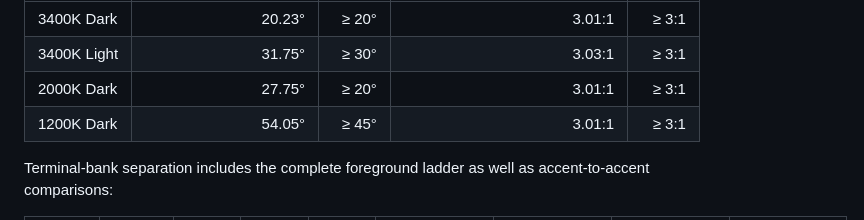
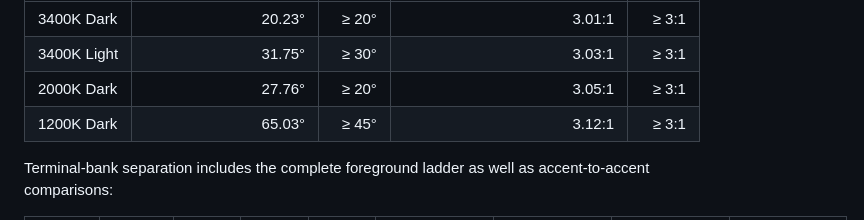
Before and after one commit to carpdiem/ember, a Markdown page: README.md, the part around one of its changes. Drawn GitHub-style; folded sections open.

```diff
--- a/README.md
+++ b/README.md
@@ -316,8 +333,8 @@ Contrast here is for graphical category marks, not small text.
 |---|---:|---:|---:|---:|
 | 3400K Dark | 20.23° | ≥ 20° | 3.01:1 | ≥ 3:1 |
 | 3400K Light | 31.75° | ≥ 30° | 3.03:1 | ≥ 3:1 |
-| 2000K Dark | 27.75° | ≥ 20° | 3.01:1 | ≥ 3:1 |
-| 1200K Dark | 54.05° | ≥ 45° | 3.01:1 | ≥ 3:1 |
+| 2000K Dark | 27.76° | ≥ 20° | 3.05:1 | ≥ 3:1 |
+| 1200K Dark | 65.03° | ≥ 45° | 3.12:1 | ≥ 3:1 |
 
 Terminal-bank separation includes the complete foreground ladder as well as accent-to-accent
 comparisons:
```
Also changed, not shown: other parts of README.md (+24 -4 lines), docs/experiments/pareto-palette-pass.md (added, +119 -0 lines).
